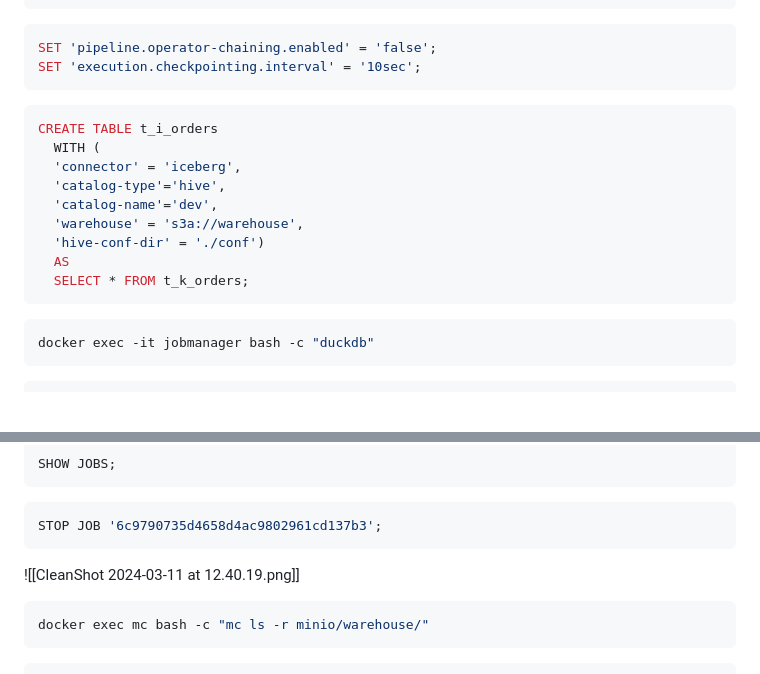
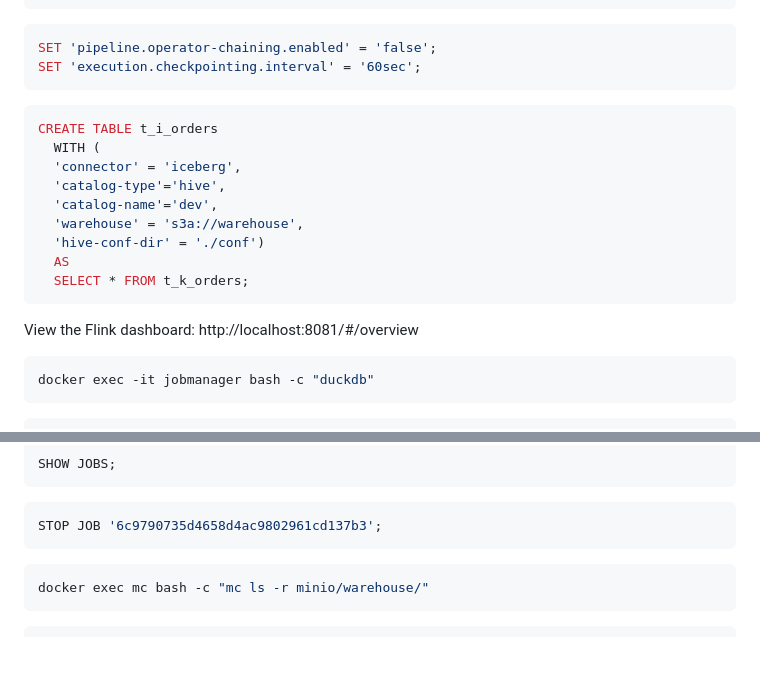
Before and after one commit to decodableco/examples, a Markdown page: kafka-iceberg/ksl-demo.md, 2 parts joined by grey strips. Rendered like a GitHub page; blank space fills up the shorter version.

Commit message:
Update demo

````diff
--- a/kafka-iceberg/ksl-demo.md
+++ b/kafka-iceberg/ksl-demo.md
@@ -226,7 +226,7 @@ CREATE TABLE t_k_orders
 
 ```sql
 SET 'pipeline.operator-chaining.enabled' = 'false';
-SET 'execution.checkpointing.interval' = '10sec';
+SET 'execution.checkpointing.interval' = '60sec';
 ```
 
 ```sql
@@ -240,6 +240,8 @@ CREATE TABLE t_i_orders
   AS
   SELECT * FROM t_k_orders;
 ```
+
+View the Flink dashboard: http://localhost:8081/#/overview
 
 ```bash
 docker exec -it jobmanager bash -c "duckdb"
@@ -344,10 +346,6 @@ SHOW JOBS;
 STOP JOB '6c9790735d4658d4ac9802961cd137b3';
 ```
 
-
-![[CleanShot 2024-03-11 at 12.40.19.png]]
-
-
 ```bash
 docker exec mc bash -c "mc ls -r minio/warehouse/"
 ```
````
Also changed, not shown: other parts of kafka-iceberg/ksl-demo.md (+7 -8 lines).
